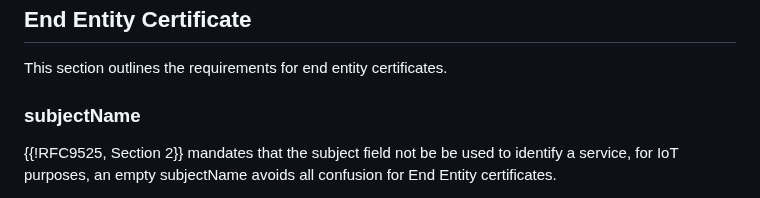
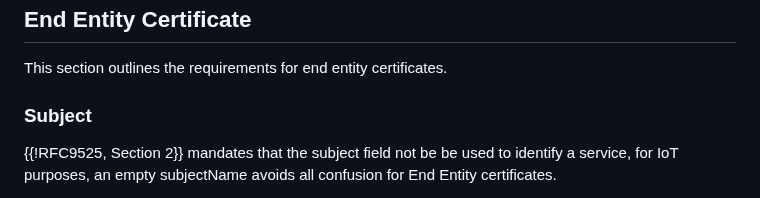
Before and after one commit to thomas-fossati/draft-tls13-iot, a Markdown page: draft-ietf-uta-tls13-iot-profile.md, the part around the change. Drawn GitHub-style.

Commit message:
make it the same as for Root CA certs

```diff
--- a/draft-ietf-uta-tls13-iot-profile.md
+++ b/draft-ietf-uta-tls13-iot-profile.md
@@ -608,7 +608,7 @@ status service (OCSP).
 
 This section outlines the requirements for end entity certificates.
 
-### subjectName
+### Subject
 
 {{!RFC9525, Section 2}} mandates that the subject field not be be used to identify a service, for IoT purposes, an empty subjectName avoids all confusion for End Entity certificates.
 
```
